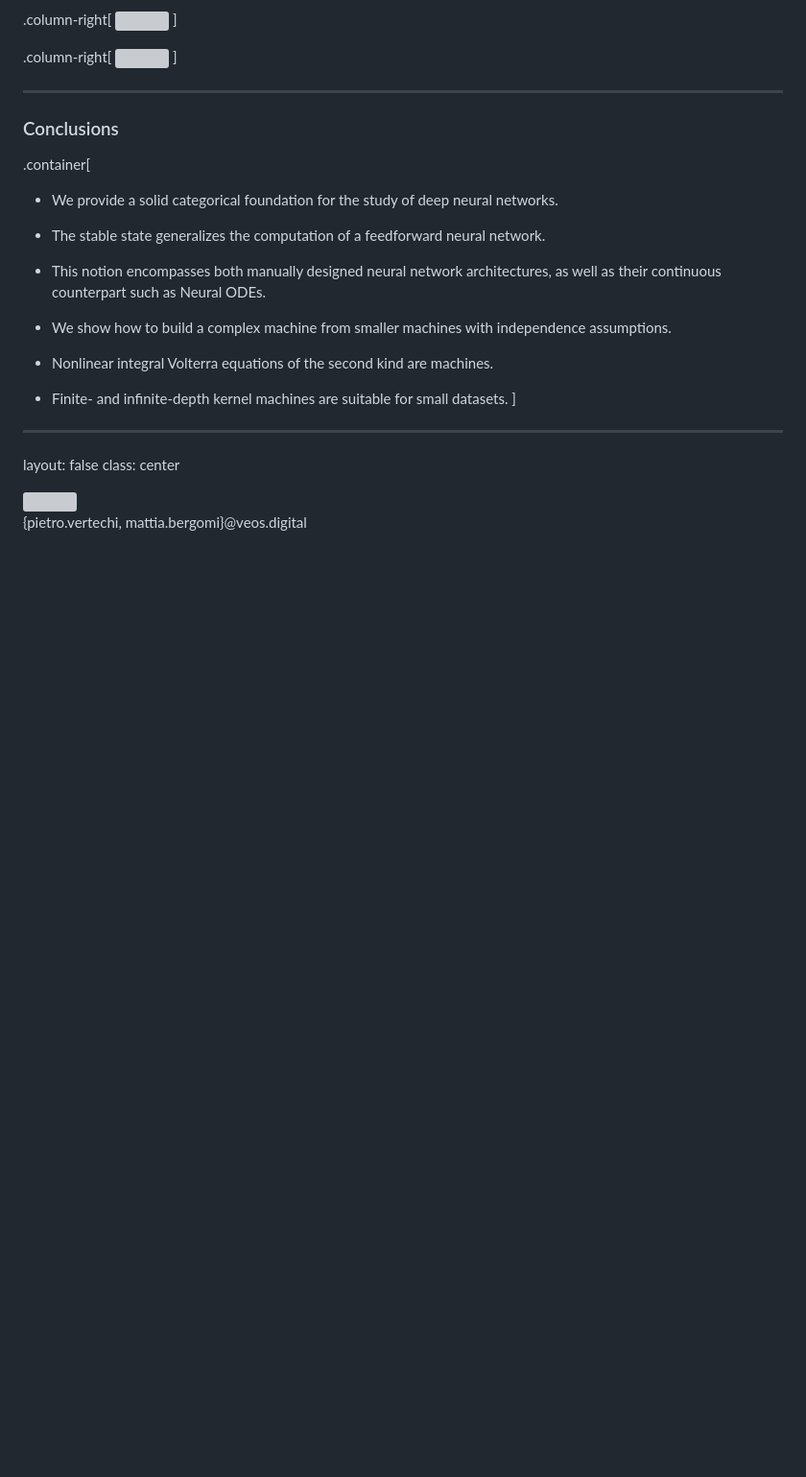
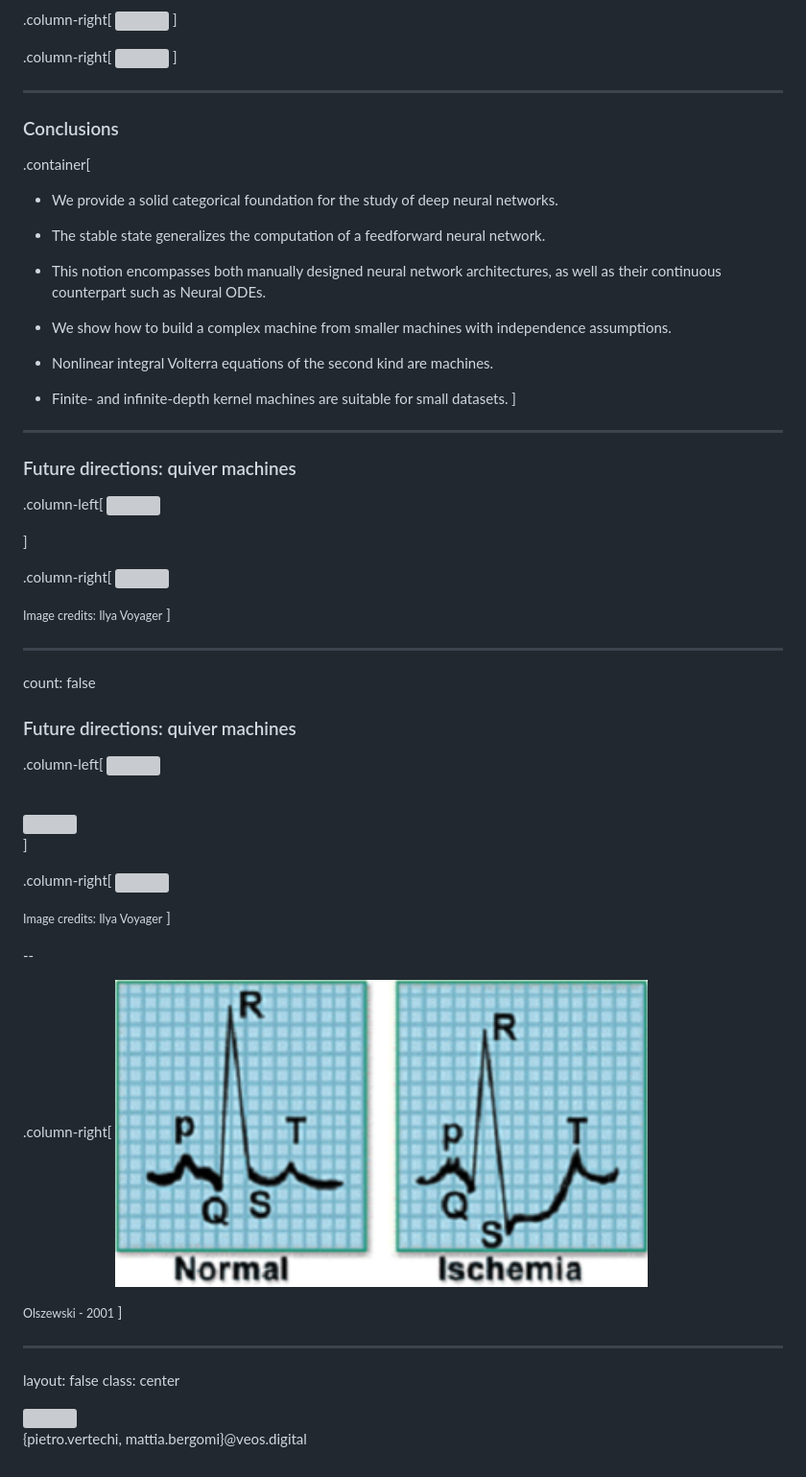
Before and after one commit to Veos-Digital/Presentations, a Markdown page: unito_deep_learning_operators_parametric_machines_2_of_2/index.md, the part around the change. Shown: that part at 96% size. GitHub-like rendering; pictures changed too: unito_deep_learning_operators_parametric_machines_2_of_2/assets/ECG.png (added); blank space fills up the shorter version; grey boxes are pictures that could not be loaded.

Commit message:
finish torino presentation

```diff
--- a/unito_deep_learning_operators_parametric_machines_2_of_2/index.md
+++ b/unito_deep_learning_operators_parametric_machines_2_of_2/index.md
@@ -810,6 +810,50 @@ as well as their continuous counterpart such as Neural ODEs.
 
 ---
 
+### Future directions: quiver machines
+
+.column-left[
+<img src="assets/continuous_architecture.svg" width="50%">
+
+]
+
+.column-right[
+<img src="assets/foliation.svg" width="50%">
+
+<small>Image credits: Ilya Voyager</small>
+]
+
+---
+
+count: false
+
+### Future directions: quiver machines
+
+
+.column-left[
+<img src="assets/continuous_architecture.svg" width="50%">
+
+<br>
+
+<img src="assets/diagram.svg" width="50%">
+
+]
+
+.column-right[
+<img src="assets/foliation.svg" width="50%">
+
+<small>Image credits: Ilya Voyager</small>
+]
+
+--
+
+.column-right[
+<img src="assets/ECG.png" width="70%">
+
+<small>Olszewski - 2001</small>
+]
+
+---
 layout: false
 class: center
 
```
Also changed, not shown: 4 other files.
